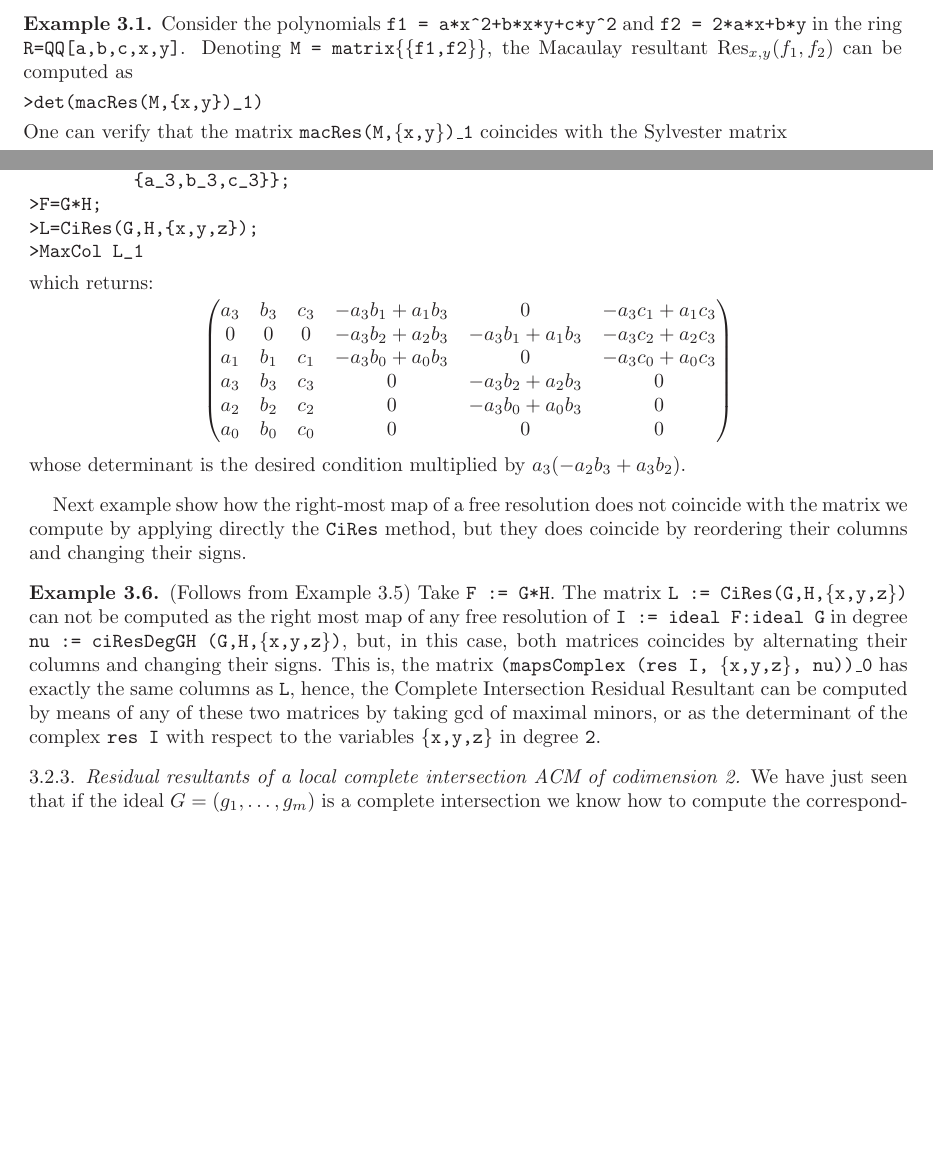
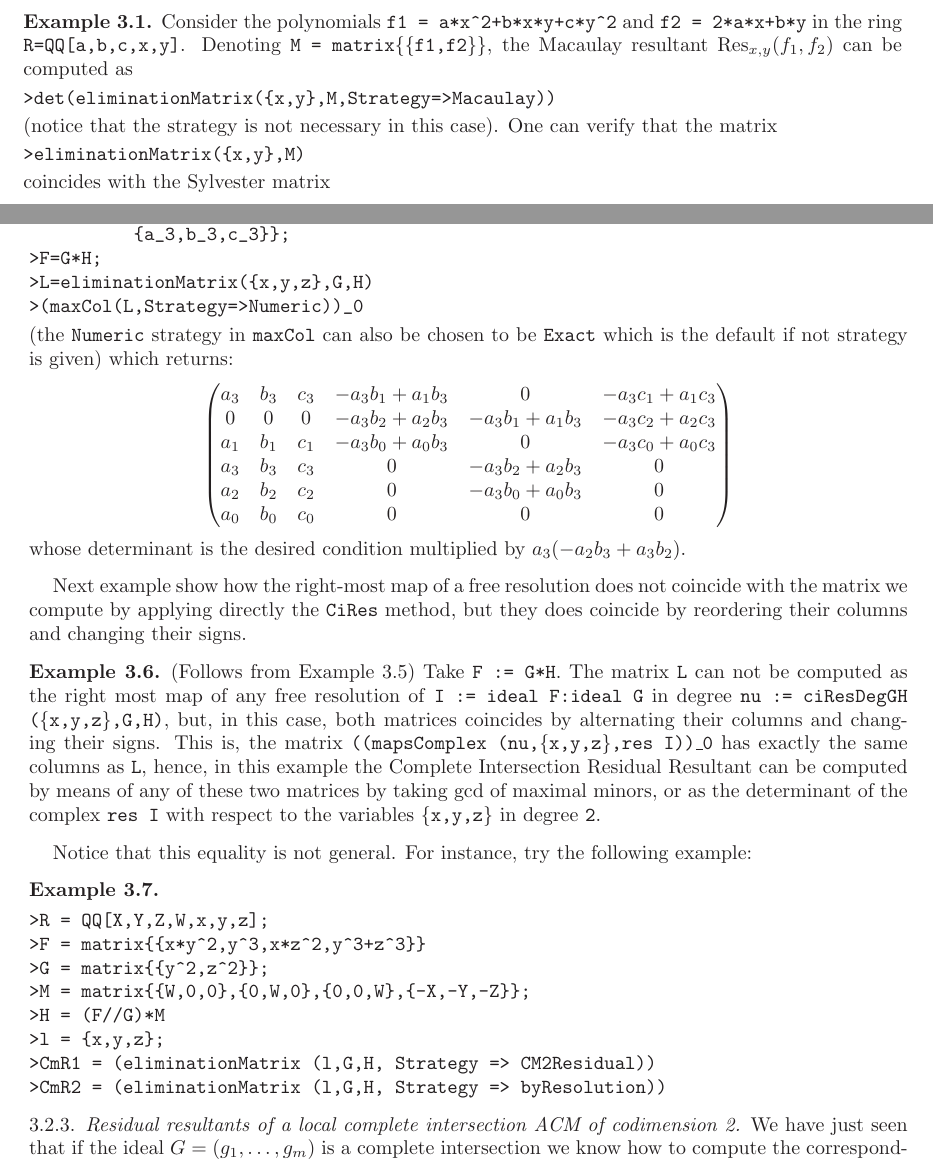
Before and after one commit to manudubinsky/resultants-macaulay2, a LaTeX paper (pdf-doc/ResultantsM2.tex): two parts of pages 2 and 5 of 8, joined at a grey line, cut so that both start at the same text, the shorter picture padded with empty space. Compiled offline with LaTeX, dvips and Ghostscript.

Commit message:
mise a jour du 25 mai 2012

```diff
--- a/pdf-doc/ResultantsM2.tex
+++ b/pdf-doc/ResultantsM2.tex
@@ -190,9 +190,13 @@ $\KK$,
 Consider the polynomials \texttt{f1 = a*x\^{}2+b*x*y+c*y\^{}2} and \texttt{f2 = 2*a*x+b*y} in the ring \texttt{R=QQ[a,b,c,x,y]}.
 Denoting \texttt{M = matrix\{\{f1,f2\}\}}, the Macaulay resultant $\Res_{x,y}(f_1,f_2)$ can be computed as
 \begin{verbatim}
->det(macRes(M,{x,y})_1)
+>det(eliminationMatrix({x,y},M,Strategy=>Macaulay))
 \end{verbatim}
-One can verify that the matrix \texttt{macRes(M,\{x,y\})\_1}
+(notice that the strategy is not necessary in this case).
+One can verify that the matrix
+\begin{verbatim}
+>eliminationMatrix({x,y},M)
+\end{verbatim}
 coincides with the Sylvester matrix
 \begin{verbatim}
 >Syl=matrix{{a, 2*a, 0},{b, b, 2*a},{c, 0, b}}
@@ -202,5 +206,5 @@ coincides with the Sylvester matrix
 
 Now, since  \texttt{f1} and \texttt{f2} form a regular sequence in \texttt{R=QQ[a,b,c,x,y]}, and \texttt{M = matrix\{\{f1,f2\}\}}, the Koszul complex \texttt{koszul M} is a free resolution of $R/(f_1,f_2)$.
 
-Thus, we get that \texttt{(macRes(M,\{x,y\})\_1)} coincides with the right-most map of the Koszul complex \texttt{koszul M} in degree $2$ on the variables \texttt{\{x,y\}}. The list of maps of \texttt{koszul M} in degree $2$ on the variables \texttt{\{x,y\}} can be computed as
+Thus, we get that
 \begin{verbatim}
@@ -405,10 +408,10 @@ of three circles in the plane. We would like to know when they intersect outside
 >H=matrix{{a_0*z+a_1*x+a_2*y,b_0*z+b_1*x+b_2*y,c_0*z+c_1*x+c_2*y},
           {a_3,b_3,c_3}};
 >F=G*H;
->L=CiRes(G,H,{x,y,z});
->MaxCol L_1
+>L=eliminationMatrix({x,y,z},G,H)
+>(maxCol(L,Strategy=>Numeric))_0
 \end{verbatim}
-which returns:
+(the {\tt Numeric} strategy in {\tt maxCol} can also be chosen to be {\tt Exact} which is the default if not strategy is given) which returns:
 $$\begin{pmatrix}{{a}}_{{3}}&
       {{b}}_{{3}}&
       {{c}}_{{3}}&
@@ -452,7 +455,21 @@ whose determinant is the desired condition multiplied by $a_3(-a_2b_3+a_3b_2)$.
 Next example show how the right-most map of a free resolution does not coincide with the matrix we compute by applying directly the \texttt{CiRes} method, but they does coincide by reordering their columns and changing their signs.
 
 \begin{exmp}
-(Follows from Example \ref{exmpCiRes}) Take \texttt{F := G*H}. The matrix \texttt{L := CiRes(G,H,\{x,y,z\})} can not be computed as the right most map of any free resolution of \texttt{I := ideal F:ideal G} in degree \texttt{nu := ciResDegGH (G,H,\{x,y,z\})}, but, in this case, both matrices coincides by alternating their columns and changing their signs. This is, the matrix \texttt{(mapsComplex (res I, \{x,y,z\}, nu))\_0} has exactly the same columns as \texttt{L}, hence, the Complete Intersection Residual Resultant can be computed by means of any of these two matrices by taking gcd of maximal minors, or as the determinant of the complex \texttt{res I} with respect to the variables \texttt{\{x,y,z\}} in degree \texttt{2}.
+(Follows from Example \ref{exmpCiRes}) Take \texttt{F := G*H}. The matrix \texttt{L}  can not be computed as the right most map of any free resolution of \texttt{I := ideal F:ideal G} in degree \texttt{nu := ciResDegGH (\{x,y,z\},G,H)}, but, in this case, both matrices coincides by alternating their columns and changing their signs. This is, the matrix \texttt{((mapsComplex (nu,\{x,y,z\},res I))\_0} has exactly the same columns as \texttt{L}, hence, in this example the Complete Intersection Residual Resultant can be computed by means of any of these two matrices by taking gcd of maximal minors, or as the determinant of the complex \texttt{res I} with respect to the variables \texttt{\{x,y,z\}} in degree \texttt{2}.
+\end{exmp}
+
+Notice that this equality is not general. For instance, try the following example:
+\begin{exmp} \
+\begin{verbatim}
+>R = QQ[X,Y,Z,W,x,y,z];
+>F = matrix{{x*y^2,y^3,x*z^2,y^3+z^3}}
+>G = matrix{{y^2,z^2}};
+>M = matrix{{W,0,0},{0,W,0},{0,0,W},{-X,-Y,-Z}};
+>H = (F//G)*M
+>l = {x,y,z};
+>CmR1 = (eliminationMatrix (l,G,H, Strategy => CM2Residual))
+>CmR2 = (eliminationMatrix (l,G,H, Strategy => byResolution))
+\end{verbatim}
 \end{exmp}
 
 %%%%%%%%%%%%%%%%%%%%%%%%%%%%%%%%%
@@ -512,7 +529,7 @@ exactly the residual resultant.
 >l1=for i from 0 to 2 list b_(0+3*i)*x_0+b_(1+3*i)*x_1+b_(2+3*i)*x_2;
 >l2=for i from 0 to 2 list c_(0+3*i)*x_0+c_(1+3*i)*x_1+c_(2+3*i)*x_2;
 >H=matrix{l0,l1,l2};
->Cm2Res(G,H,{x_0,x_1,x_2})
+>eliminationMatrix({x_0,x_1,x_2},G,H,Strategy=>CM2Residual)
 \end{verbatim}
 We obtain a $10\times 10$ matrix which is too big to be printed here.
 \end{exmp}
```
Also changed, not shown: pdf-doc/ResultantsM2.tex (32 more changed lines).
